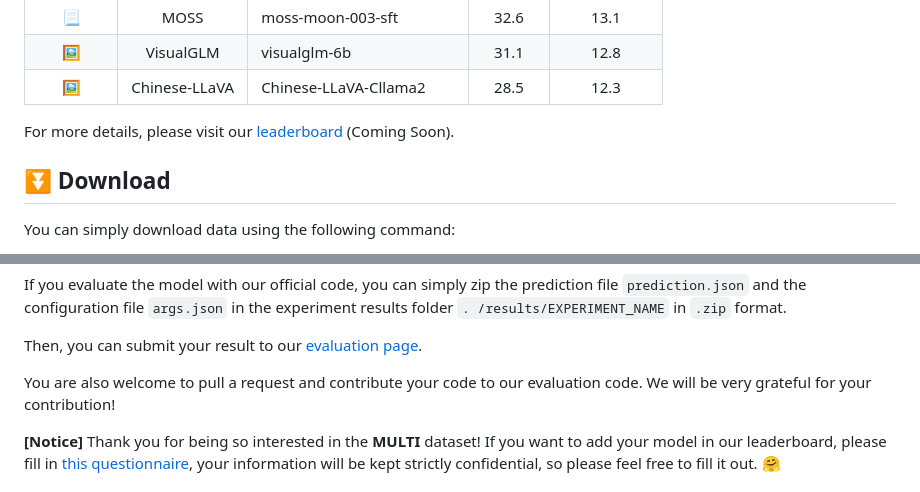
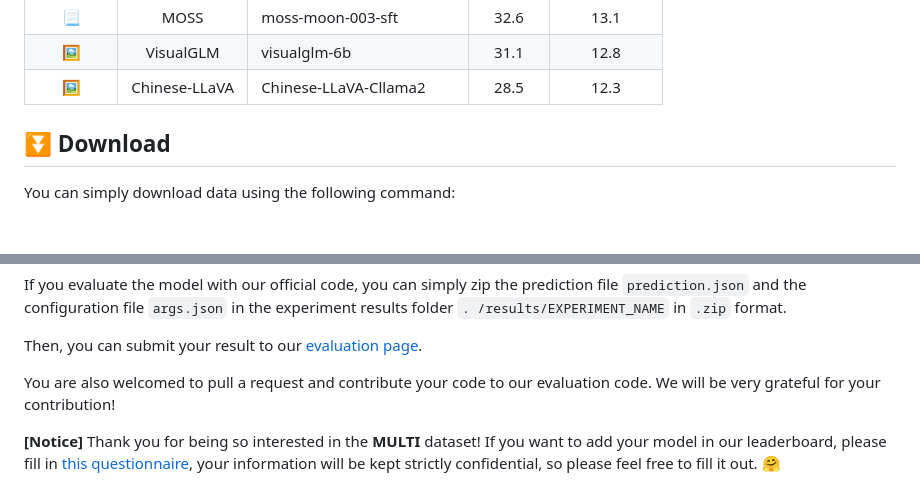
Before and after one commit to OpenDFM/MULTI-Benchmark, a Markdown page: README.md, 2 parts joined by grey strips. Rendered like a GitHub page; blank space fills up the shorter version.

```diff
--- a/README.md
+++ b/README.md
@@ -39,8 +39,6 @@ Rapid progress in multimodal large language models (MLLMs) highlights the need t
 |    📃    |     MOSS      | moss-moon-003-sft          |  32.6   |    13.1     |
 |    🖼️    |   VisualGLM   | visualglm-6b               |  31.1   |    12.8     |
 |    🖼️    | Chinese-LLaVA | Chinese-LLaVA-Cllama2      |  28.5   |    12.3     |
-
-For more details, please visit our [leaderboard]() (Coming Soon).
 
 ## ⏬ Download
 
@@ -180,7 +178,7 @@ If you evaluate the model with our official code, you can simply zip the predict
 
 Then, you can submit your result to our [evaluation page](https://opendfm.github.io/MULTI-Benchmark/static/pages/submit.html).
 
-You are also welcome to pull a request and contribute your code to our evaluation code. We will be very grateful for your contribution!
+You are also welcomed to pull a request and contribute your code to our evaluation code. We will be very grateful for your contribution!
 
 **[Notice]** Thank you for being so interested in the **MULTI** dataset! If you want to add your model in our leaderboard, please fill in [this questionnaire](https://wj.sjtu.edu.cn/q/89UmRAJn), your information will be kept strictly confidential, so please feel free to fill it out. 🤗
 
```
Also changed, not shown: other parts of README.md (+2 -2 lines), README_zh.md (+1 -3 lines).
